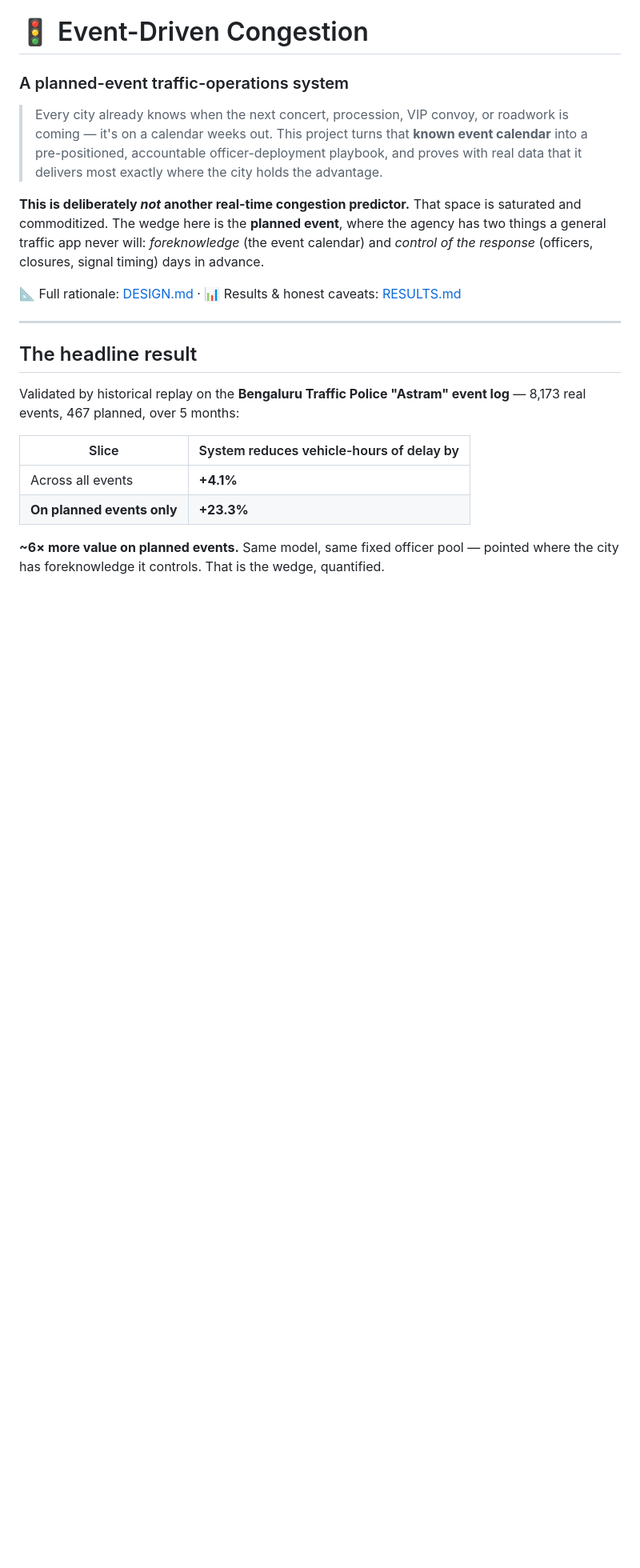
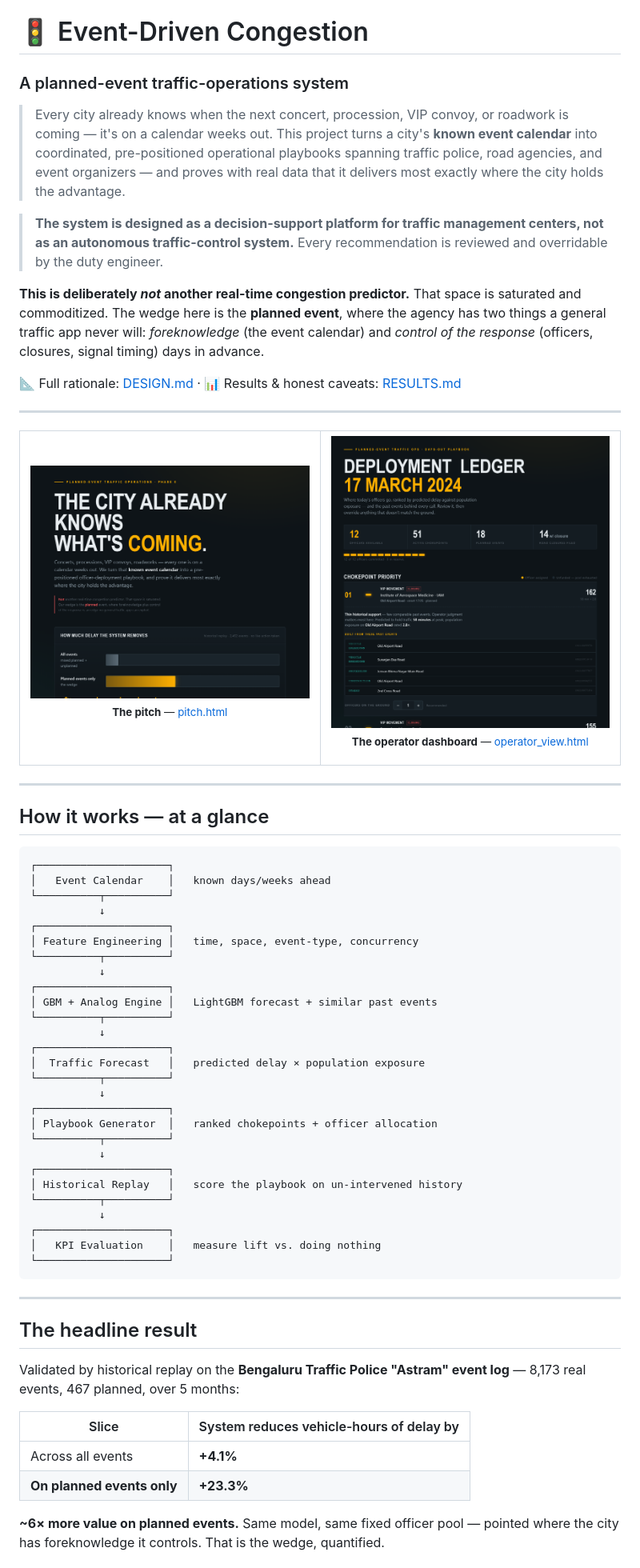
Before and after one commit to ashwinrajan-159/CrowdWise, a Markdown page: README.md, the part around one of its changes. Shown at 80% size. Rendered like a GitHub page; pictures changed too: images/operator.png (added), images/pitch.png (added); blank space fills up the shorter version.

````diff
--- a/README.md
+++ b/README.md
@@ -3,10 +3,14 @@
 ### A planned-event traffic-operations system
 
 > Every city already knows when the next concert, procession, VIP convoy, or
-> roadwork is coming — it's on a calendar weeks out. This project turns that
-> **known event calendar** into a pre-positioned, accountable officer-deployment
-> playbook, and proves with real data that it delivers most exactly where the
-> city holds the advantage.
+> roadwork is coming — it's on a calendar weeks out. This project turns a city's
+> **known event calendar** into coordinated, pre-positioned operational playbooks
+> spanning traffic police, road agencies, and event organizers — and proves with
+> real data that it delivers most exactly where the city holds the advantage.
+
+> **The system is designed as a decision-support platform for traffic management
+> centers, not as an autonomous traffic-control system.** Every recommendation is
+> reviewed and overridable by the duty engineer.
 
 **This is deliberately *not* another real-time congestion predictor.** That space
 is saturated and commoditized. The wedge here is the **planned event**, where the
@@ -15,6 +19,49 @@ calendar) and *control of the response* (officers, closures, signal timing) days
 in advance.
 
 📐 Full rationale: [DESIGN.md](DESIGN.md) · 📊 Results & honest caveats: [RESULTS.md](RESULTS.md)
+
+---
+
+<table>
+<tr>
+<td width="50%"><a href="artifacts/pitch.html"><img src="images/pitch.png" alt="Pitch one-pager — the planned-event wedge" width="100%"></a><p align="center"><sub><b>The pitch</b> — <a href="artifacts/pitch.html">pitch.html</a></sub></p></td>
+<td width="50%"><a href="artifacts/operator_view.html"><img src="images/operator.png" alt="Operator Deployment Ledger dashboard" width="100%"></a><p align="center"><sub><b>The operator dashboard</b> — <a href="artifacts/operator_view.html">operator_view.html</a></sub></p></td>
+</tr>
+</table>
+
+---
+
+## How it works — at a glance
+
+```
+┌─────────────────────┐
+│   Event Calendar    │   known days/weeks ahead
+└──────────┬──────────┘
+           ↓
+┌─────────────────────┐
+│ Feature Engineering │   time, space, event-type, concurrency
+└──────────┬──────────┘
+           ↓
+┌─────────────────────┐
+│ GBM + Analog Engine │   LightGBM forecast + similar past events
+└──────────┬──────────┘
+           ↓
+┌─────────────────────┐
+│  Traffic Forecast   │   predicted delay × population exposure
+└──────────┬──────────┘
+           ↓
+┌─────────────────────┐
+│ Playbook Generator  │   ranked chokepoints + officer allocation
+└──────────┬──────────┘
+           ↓
+┌─────────────────────┐
+│ Historical Replay   │   score the playbook on un-intervened history
+└──────────┬──────────┘
+           ↓
+┌─────────────────────┐
+│   KPI Evaluation    │   measure lift vs. doing nothing
+└─────────────────────┘
+```
 
 ---
 
````
Also changed, not shown: other parts of README.md (+26 -2 lines).
